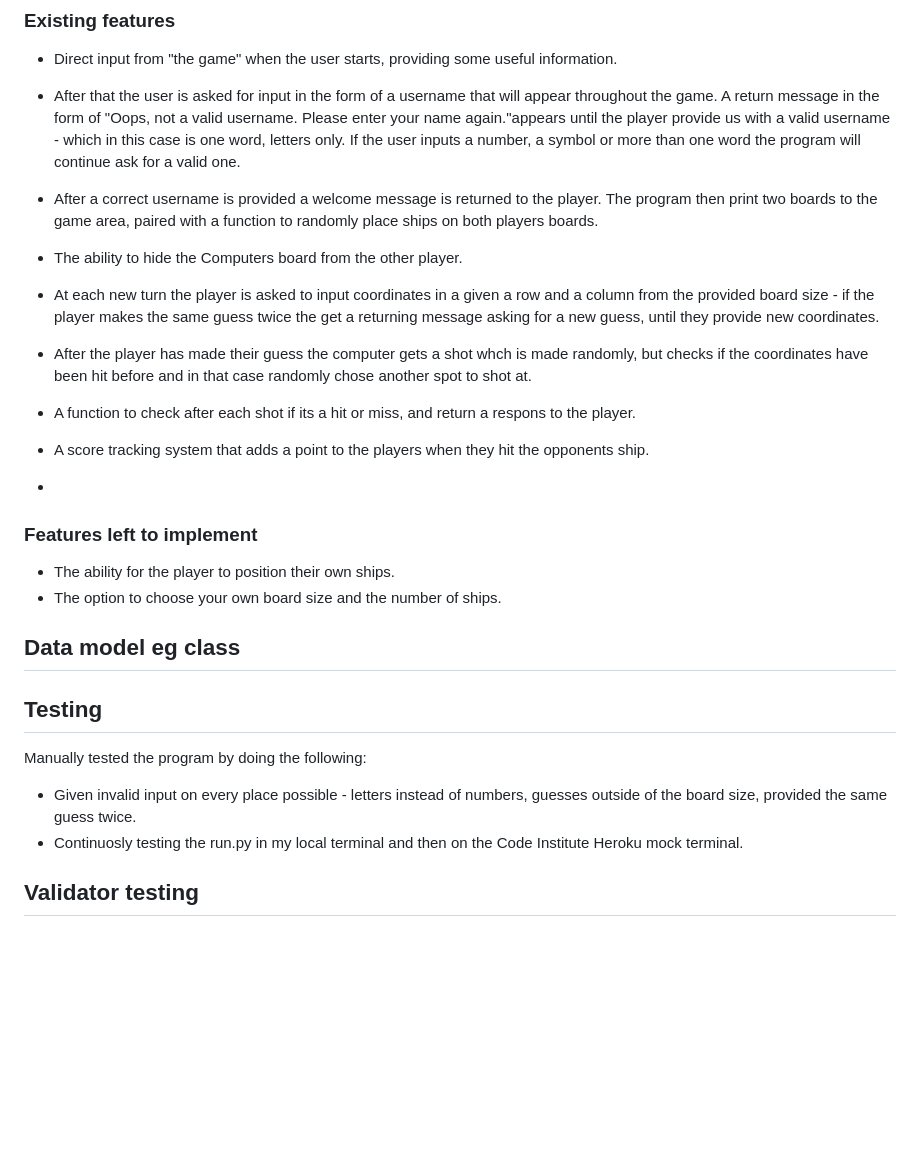
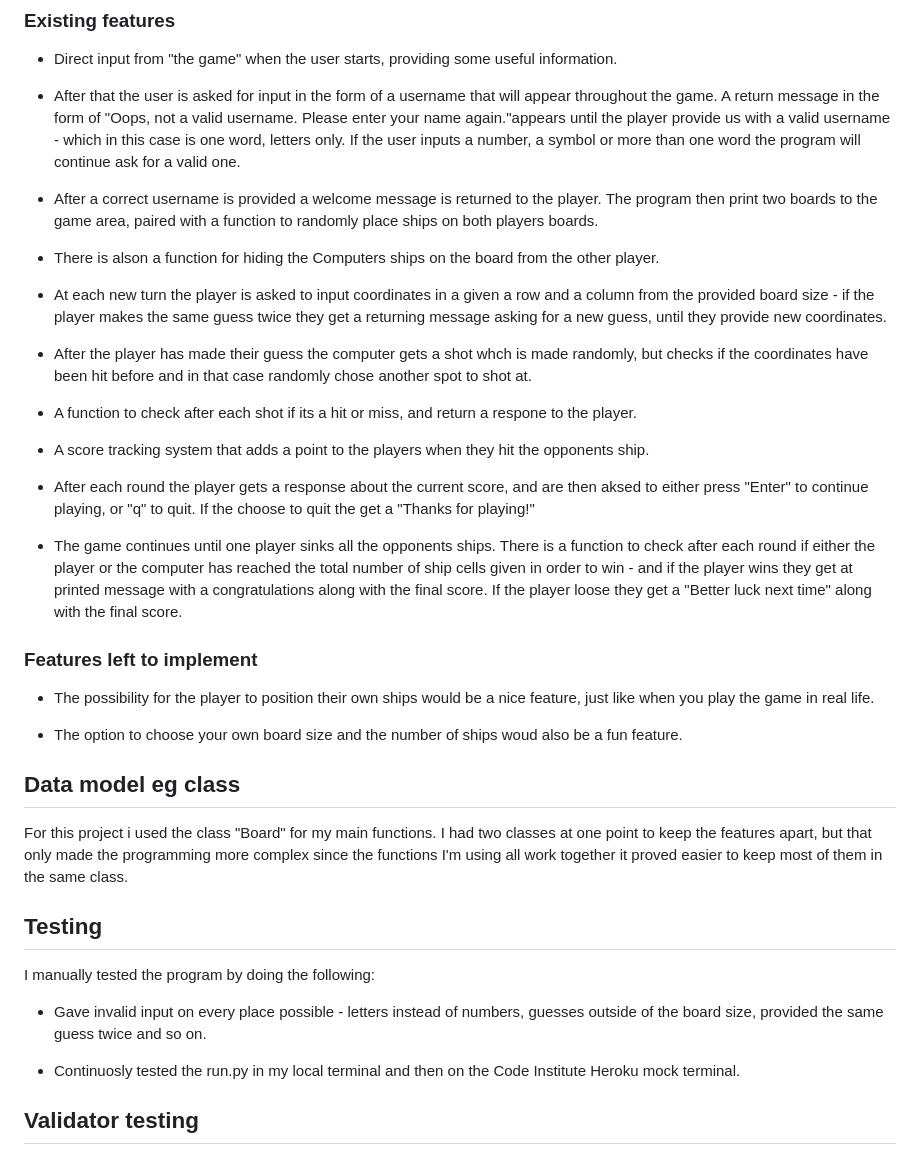
Before and after one commit to sofiawallq/battling-ships, a Markdown page: README.md, the part around the change. Drawn GitHub-style; blank space fills up the shorter version.

Commit message:
update section existing features, features left to implement and data model in readme.md

```diff
--- a/README.md
+++ b/README.md
@@ -32,30 +32,39 @@ A return message in the form of "Oops, not a valid username. Please enter your n
 
 * After a correct username is provided a welcome message is returned to the player. The program then print two boards to the game area, paired with a function to randomly place ships on both players boards.
 
-* The ability to hide the Computers board from the other player.
+* There is alson a function for hiding the Computers ships on the board from the other player.
 
-* At each new turn the player is asked to input coordinates in a given a row and a column from the provided board size - if the player makes the same guess twice the get a returning message asking for a new guess, until they provide new coordinates.
+* At each new turn the player is asked to input coordinates in a given a row and a column from the provided board size - if the player makes the same guess twice they get a returning message asking for a new guess, until they provide new coordinates.
 
 * After the player has made their guess the computer gets a shot whch is made randomly, but checks if the coordinates have been hit before and in that case randomly chose another spot to shot at.
 
-* A function to check after each shot if its a hit or miss, and return a respons to the player.
+* A function to check after each shot if its a hit or miss, and return a respone to the player.
 
 * A score tracking system that adds a point to the players when they hit the opponents ship.
 
-*
+* After each round the player gets a response about the current score, and are then aksed to either press "Enter" to continue playing, or "q" to quit. If the choose to quit the get a "Thanks for playing!"
+
+* The game continues until one player sinks all the opponents ships. There is a function to check after each round if either the player or the computer has reached the total number of ship cells given in order to win - and if the player wins they get at printed message with a congratulations along with the final score. If the player loose they get a "Better luck next time" along with the final score.
 
 
 ### Features left to implement
-* The ability for the player to position their own ships.
-* The option to choose your own board size and the number of ships.
+
+* The possibility for the player to position their own ships would be a nice feature, just like when you play the game in real life.
+
+* The option to choose your own board size and the number of ships woud also be a fun feature.
+
 
 ## Data model eg class
 
+For this project i used the class "Board" for my main functions. I had two classes at one point to keep the features apart, but that only made the programming more complex since the functions I'm using all work together it proved easier to keep most of them in the same class.
+
+
 ## Testing
 
-Manually tested the program by doing the following:
-* Given invalid input on every place possible - letters instead of numbers, guesses outside of the board size, provided the same guess twice.
-* Continuosly testing the run.py in my local terminal and then on the Code Institute Heroku mock terminal.
+I manually tested the program by doing the following:
+* Gave invalid input on every place possible - letters instead of numbers, guesses outside of the board size, provided the same guess twice and so on.
+
+* Continuosly tested the run.py in my local terminal and then on the Code Institute Heroku mock terminal.
 
 ## Validator testing
 I ran the PEP8 Python Validator a few times through out the coding process and fixed the errors as they occured, so that I would not have an enormous list to fix in the end.
```
